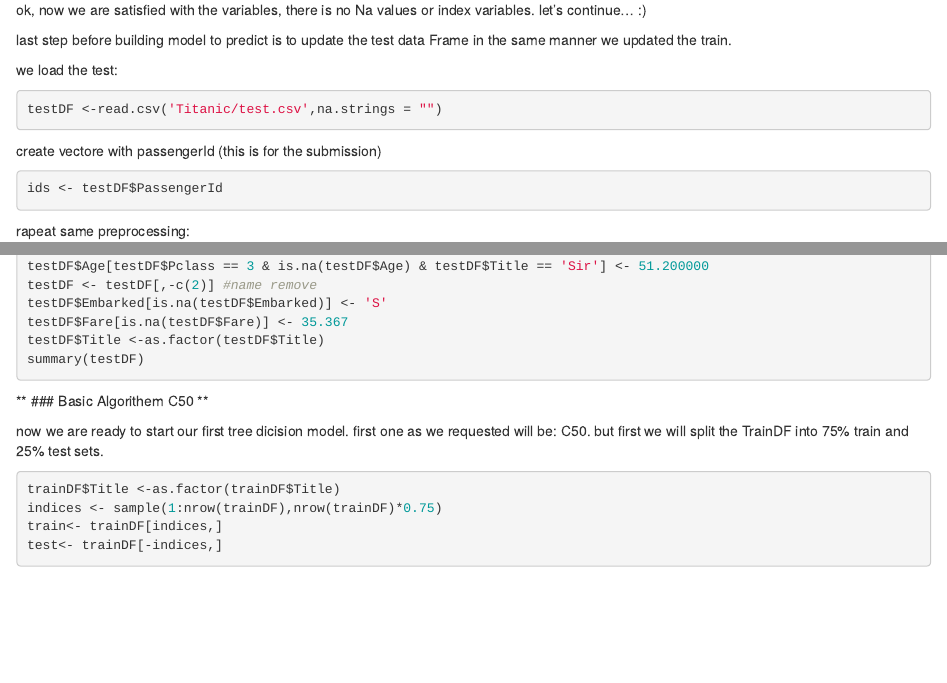
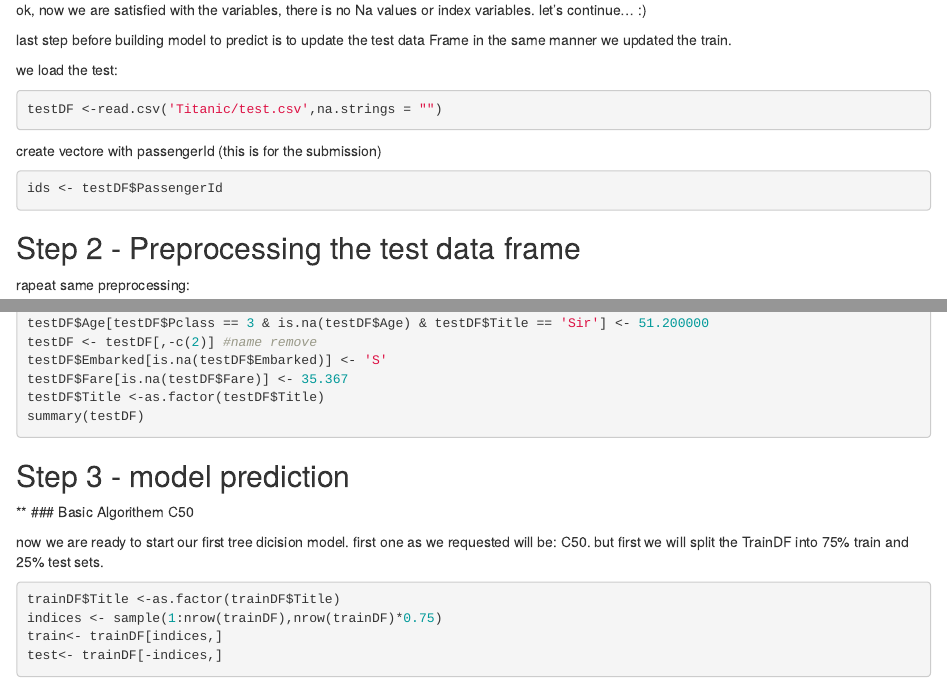
Before and after one commit to shavitche/Exercises, an R Markdown document (ex2.Rmd): the page in a window 1100 px wide, from 2510 px down, and a second part further down, joined at a grey line. Rendered offline with R 4.5, knitr and Pandoc, with nearby package versions; the code chunks are not run, so their results and figures are left out.

Commit message:
Update ex2.Rmd

````diff
--- a/ex2.Rmd
+++ b/ex2.Rmd
@@ -164,6 +164,8 @@ create vectore with passengerId (this is for the submission)
 ids <- testDF$PassengerId
 ```
 
+## Step 2 - Preprocessing the test data frame
+
 rapeat same preprocessing:
 ```{r}
 testDF$Pclass<- as.factor(testDF$Pclass)
@@ -197,9 +199,10 @@ testDF$Title <-as.factor(testDF$Title)
 summary(testDF)
 ```
 
+## Step 3 - model prediction
 
 
-** ### Basic Algorithem C50 **
+** ### Basic Algorithem C50
 
 now we are ready to start our first tree dicision model.
 first one as we requested will be: C50.
````
